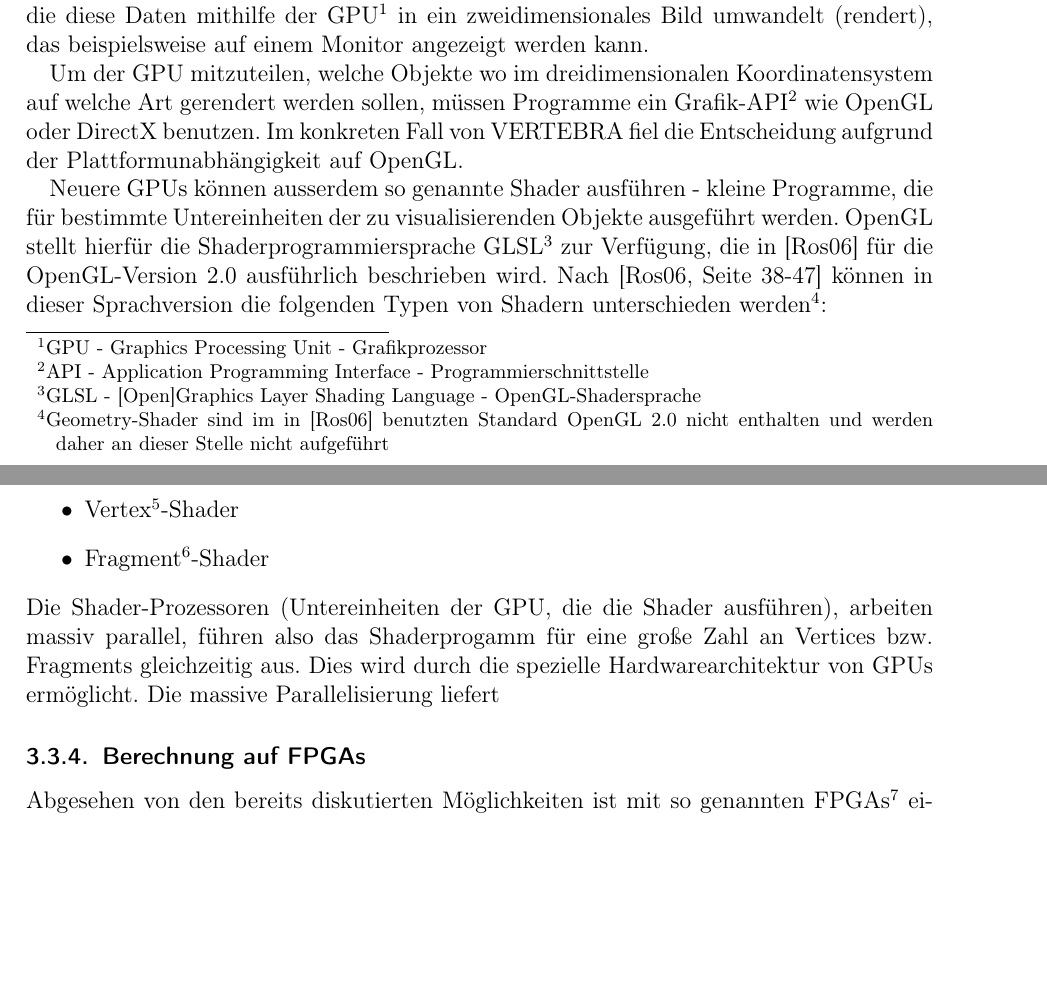
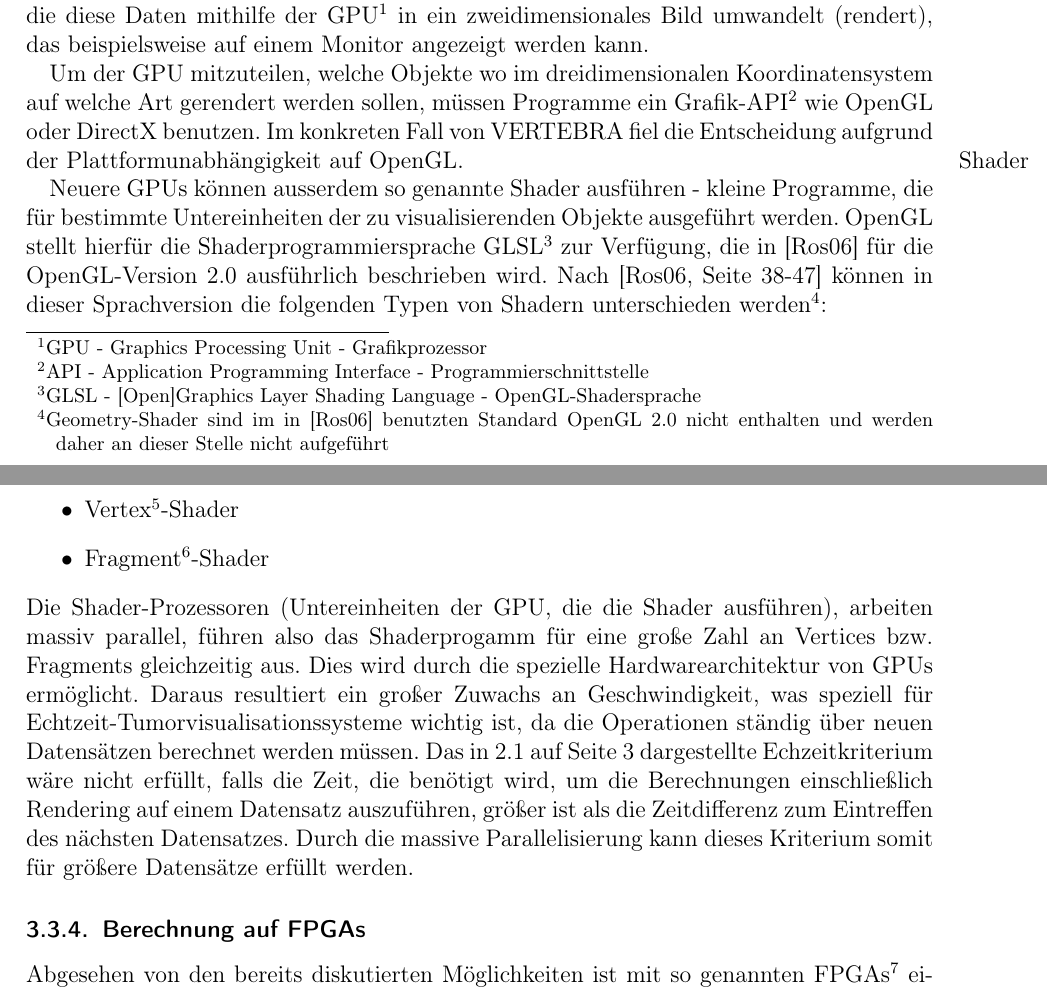
Before and after one commit to ulikoehler/Facharbeit, a LaTeX document (latex/visualization.tex): two parts of pages 5 and 6 of 10, joined at a grey line, cut so that both start at the same text, the shorter picture padded with empty space. Compiled offline with pdfLaTeX.

Commit message:
Added text

```diff
--- a/latex/visualization.tex
+++ b/latex/visualization.tex
@@ -64,12 +64,13 @@ Da die Rechenleistung der Hauptprozessoren moderner Computer für viele der heut
 
 Um der GPU mitzuteilen, welche Objekte wo im dreidimensionalen Koordinatensystem auf welche Art gerendert werden sollen, müssen Programme ein Grafik-API\footnote{API - Application Programming Interface - Programmierschnittstelle} wie OpenGL oder DirectX benutzen. Im konkreten Fall von VERTEBRA fiel die Entscheidung aufgrund der Plattformunabhängigkeit auf OpenGL.
 
+\marginpar{Shader}
 Neuere GPUs können ausserdem so genannte Shader ausführen - kleine Programme, die für bestimmte Untereinheiten der zu visualisierenden Objekte ausgeführt werden. OpenGL stellt hierfür die Shaderprogrammiersprache GLSL\footnote{GLSL - [Open]Graphics Layer Shading Language - OpenGL-Shadersprache} zur Verfügung, die in \cite{Rost2006} für die OpenGL-Version 2.0 ausführlich beschrieben wird. Nach \cite[Seite 38-47]{Rost2006} können in dieser Sprachversion die folgenden Typen von Shadern unterschieden werden\footnote{Geometry-Shader sind im in \cite{Rost2006} benutzten Standard OpenGL 2.0 nicht enthalten und werden daher an dieser Stelle nicht aufgeführt}:
 \begin{itemize}
  \item Vertex\footnote{Vertex - Ein einzelner Punkt im Raum, der einen Eckpunkt eines Polygons bzw. einen Punkt oder eines der Enden einer Linie darstellt. - Vgl. \cite[Seite 664]{Wright2000} bzw. \cite[Seite 685]{Rost2006}}-Shader
  \item Fragment\footnote{Fragment - Datensatz bestehend aus der Information, die nötig ist, um ein Pixel zu zeichnen\\Vgl. \cite[Seite 675]{Rost2006}}-Shader
 \end{itemize}
-Die Shader-Prozessoren (Untereinheiten der GPU, die die Shader ausführen), arbeiten massiv parallel, führen also das Shaderprogamm für eine große Zahl an Vertices bzw. Fragments gleichzeitig aus. Dies wird durch die spezielle Hardwarearchitektur von GPUs ermöglicht. Die massive Parallelisierung liefert
+Die Shader-Prozessoren (Untereinheiten der GPU, die die Shader ausführen), arbeiten massiv parallel, führen also das Shaderprogamm für eine große Zahl an Vertices bzw. Fragments gleichzeitig aus. Dies wird durch die spezielle Hardwarearchitektur von GPUs ermöglicht. Daraus resultiert ein großer Zuwachs an Geschwindigkeit, was speziell für Echtzeit-Tumorvisualisationssysteme wichtig ist, da die Operationen ständig über neuen Datensätzen berechnet werden müssen. Das in \vref{ssec:requirements} dargestellte Echzeitkriterium wäre nicht erfüllt, falls die Zeit, die benötigt wird, um die Berechnungen einschließlich Rendering auf einem Datensatz auszuführen, größer ist als die Zeitdifferenz zum Eintreffen des nächsten Datensatzes. Durch die massive Parallelisierung kann dieses Kriterium somit für größere Datensätze erfüllt werden.
 \subsubsection{Berechnung auf FPGAs}
 Abgesehen von den bereits diskutierten Möglichkeiten ist mit so genannten FPGAs\footnote{FPGA - Field Programmable Gate Array} eine weitere Form der Hardwarebeschleunigung für die medizinische Visualisationstechnik vorhanden. FPGAs sind ICs\footnote{IC - Integrated Circuit - Integrierter Schaltkreis}, bei denen nach der Herstellung eine anwendungsspezifische Programmierung und Konfiguration möglich ist (\cite{Kibritev2009}, Kapitel 1.7.1, Seite 16). Daher sind die Produktionskosten für ein auf FPGAs basierendes Visualisationssystem wesentlich geringer als bei dedizierter Hardware, die für eine bestimmte Aufgabe gefertigt wurde und nicht nachträglich programmierbar ist. Wie bereits in Kapitel \vref{ssec:swhwcomparison} diskutiert stellt Bruckner in \cite{Bruckner2008} Nachteile von hardwarebasiertem Rendering gegenüber softwarebasierten Darstellungen in Bezug auf große volumetrische Datensätze dar. FPGAs erlauben, wie Leeser et al. in \cite{Leeser2005} mithilfe einer Implementation des Parallel-Beam Backprojection-Algorithmus zeigen, eine performante Implementation dieser Softwarealgorithmen. In \cite{Thomas2009} findet sich ein Vergleich die Performanz von CPU-, GPU- und FPGA-basierten Systemen anhand von PRNGs\footnote{PRNG - Pseudo-random number generator - Pseudozufallszahlengenerator} - wie aus Tabelle 6 ersichlich liefert das im Experiment benutzt FPGA-basierte System bei zwei der drei dargestellen Verteilungen, die jeweils unterschiedliche Algorithmen benötigen bessere Resultate (also eine größere Zahl generierter Zufallszahlen pro Zeiteinheit) als die anderen getesteten Plattformen.
 \subsubsection{Surface Rendering}
```
